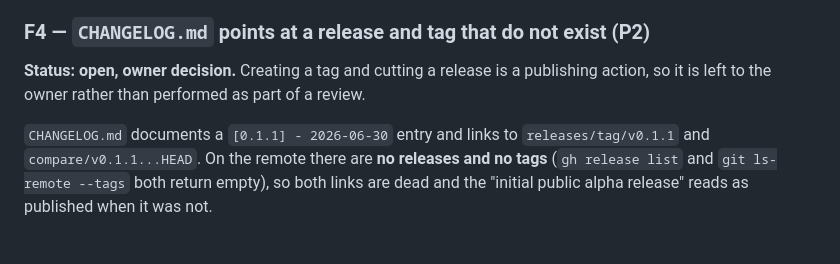
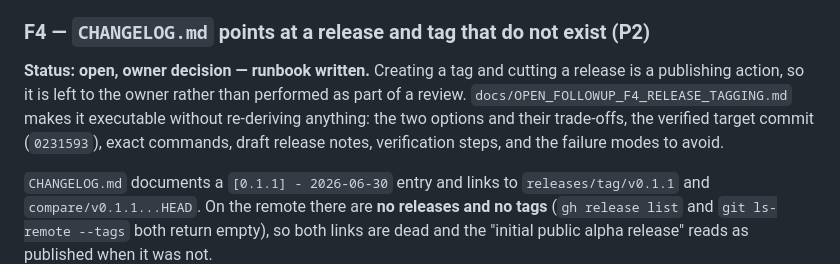
Before and after one commit to wva2ccyk-prog/source-manifest-trust-kit, a Markdown page: docs/REVIEW_FINDINGS_2026-08-01.md, the part around one of its changes. Rendered like a GitHub page; blank space fills up the shorter version.

```diff
--- a/docs/REVIEW_FINDINGS_2026-08-01.md
+++ b/docs/REVIEW_FINDINGS_2026-08-01.md
@@ -136,9 +137,12 @@ re-vendor cannot silently regress. Keep it stdlib-only and offline.
 
 ### F4 — `CHANGELOG.md` points at a release and tag that do not exist (P2)
 
-**Status: open, owner decision.** Creating a tag and cutting a release is a
-publishing action, so it is left to the owner rather than performed as part of a
-review.
+**Status: open, owner decision — runbook written.** Creating a tag and cutting a
+release is a publishing action, so it is left to the owner rather than performed as
+part of a review. `docs/OPEN_FOLLOWUP_F4_RELEASE_TAGGING.md` makes it executable
+without re-deriving anything: the two options and their trade-offs, the verified
+target commit (`0231593`), exact commands, draft release notes, verification steps,
+and the failure modes to avoid.
 
 `CHANGELOG.md` documents a `[0.1.1] - 2026-06-30` entry and links to
 `releases/tag/v0.1.1` and `compare/v0.1.1...HEAD`. On the remote there are **no
```
Also changed, not shown: other parts of docs/REVIEW_FINDINGS_2026-08-01.md (+25 -16 lines).
